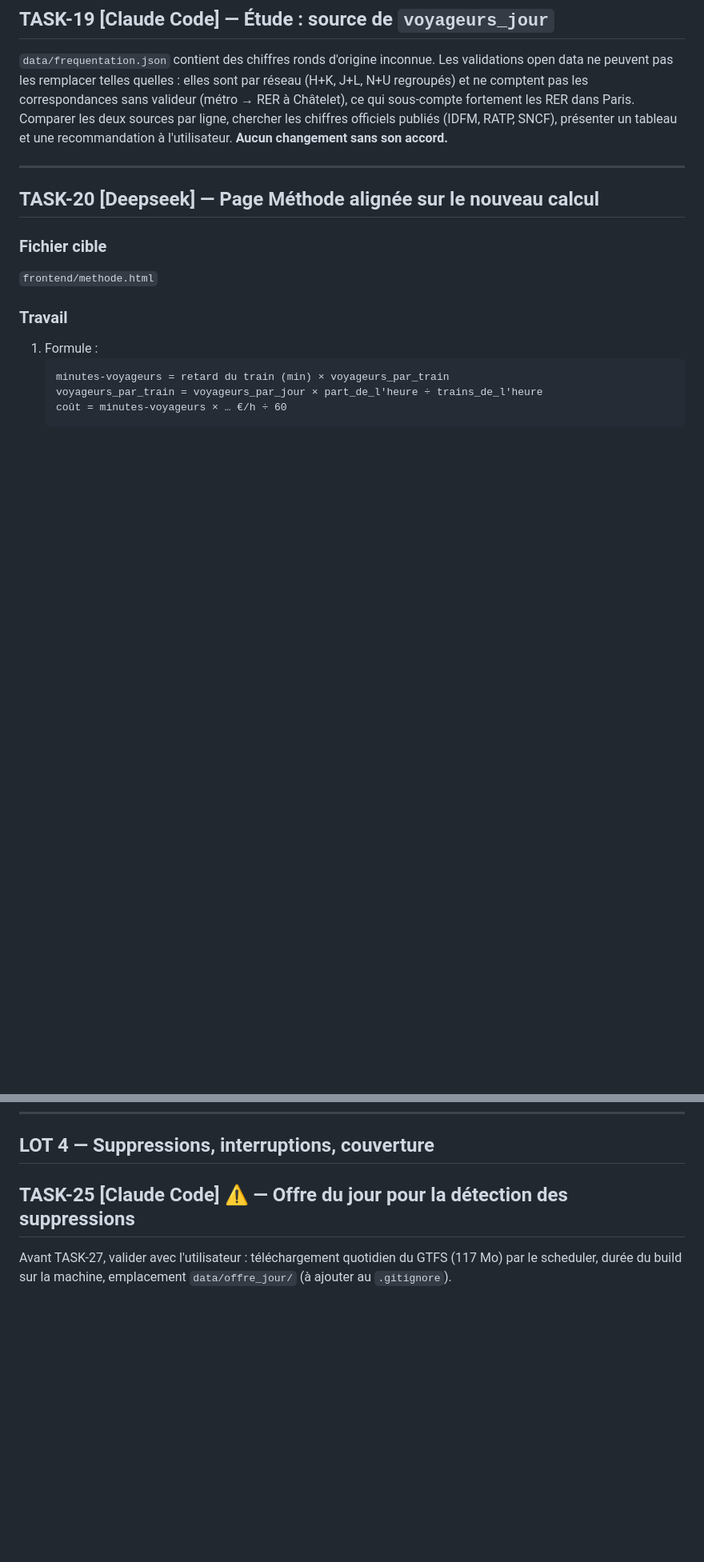
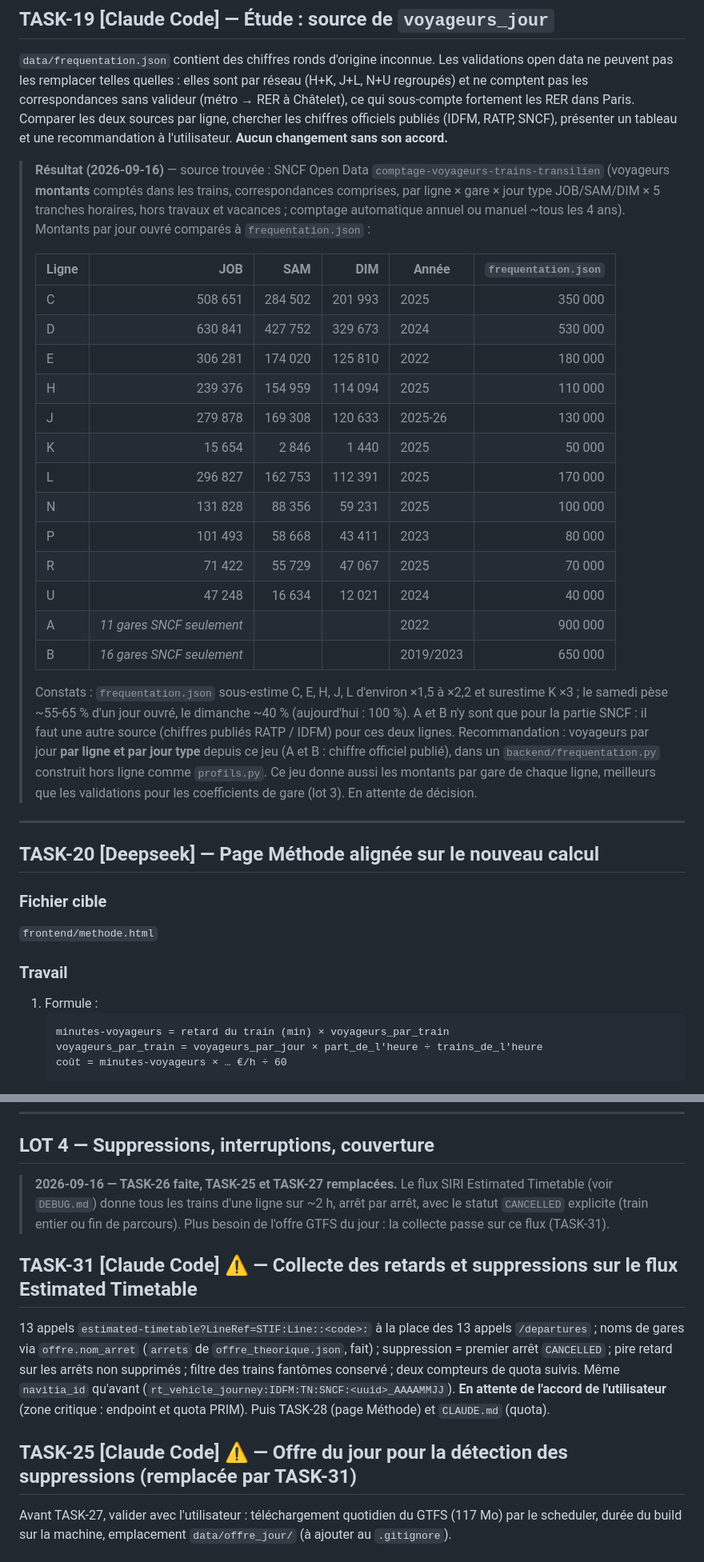
Before and after one commit to yaganperrot-hash/rertracker, a Markdown page: .claude/TASKS.md, 2 parts joined by grey strips. Shown at 80% size. Drawn GitHub-style; blank space fills up the shorter version.

Commit message:
docs(taches): études fréquentation et valeur du temps, faisabilité du flux Estimated Timetable
Co-Authored-By: Claude Opus 5 (1M context) <noreply@anthropic.com>

```diff
--- a/.claude/TASKS.md
+++ b/.claude/TASKS.md
@@ -240,6 +240,34 @@ correspondances sans valideur (métro → RER à Châtelet), ce qui sous-compte
 Comparer les deux sources par ligne, chercher les chiffres officiels publiés (IDFM, RATP, SNCF), présenter
 un tableau et une recommandation à l'utilisateur. **Aucun changement sans son accord.**
 
+> **Résultat (2026-09-16)** — source trouvée : SNCF Open Data `comptage-voyageurs-trains-transilien`
+> (voyageurs **montants** comptés dans les trains, correspondances comprises, par ligne × gare × jour type
+> JOB/SAM/DIM × 5 tranches horaires, hors travaux et vacances ; comptage automatique annuel ou manuel ~tous les 4 ans).
+> Montants par jour ouvré comparés à `frequentation.json` :
+>
+> | Ligne | JOB | SAM | DIM | Année | `frequentation.json` |
+> |---|---:|---:|---:|---|---:|
+> | C | 508 651 | 284 502 | 201 993 | 2025 | 350 000 |
+> | D | 630 841 | 427 752 | 329 673 | 2024 | 530 000 |
+> | E | 306 281 | 174 020 | 125 810 | 2022 | 180 000 |
+> | H | 239 376 | 154 959 | 114 094 | 2025 | 110 000 |
+> | J | 279 878 | 169 308 | 120 633 | 2025-26 | 130 000 |
+> | K | 15 654 | 2 846 | 1 440 | 2025 | 50 000 |
+> | L | 296 827 | 162 753 | 112 391 | 2025 | 170 000 |
+> | N | 131 828 | 88 356 | 59 231 | 2025 | 100 000 |
+> | P | 101 493 | 58 668 | 43 411 | 2023 | 80 000 |
+> | R | 71 422 | 55 729 | 47 067 | 2025 | 70 000 |
+> | U | 47 248 | 16 634 | 12 021 | 2024 | 40 000 |
+> | A | *11 gares SNCF seulement* | | | 2022 | 900 000 |
+> | B | *16 gares SNCF seulement* | | | 2019/2023 | 650 000 |
+>
+> Constats : `frequentation.json` sous-estime C, E, H, J, L d'environ ×1,5 à ×2,2 et surestime K ×3 ;
+> le samedi pèse ~55-65 % d'un jour ouvré, le dimanche ~40 % (aujourd'hui : 100 %). A et B n'y sont que pour la
+> partie SNCF : il faut une autre source (chiffres publiés RATP / IDFM) pour ces deux lignes.
+> Recommandation : voyageurs par jour **par ligne et par jour type** depuis ce jeu (A et B : chiffre officiel publié),
+> dans un `backend/frequentation.py` construit hors ligne comme `profils.py`. Ce jeu donne aussi les montants
+> par gare de chaque ligne, meilleurs que les validations pour les coefficients de gare (lot 3). En attente de décision.
+
 ---
 
 ## TASK-20 [Deepseek] — Page Méthode alignée sur le nouveau calcul
@@ -338,7 +366,19 @@ Comme TASK-21.
 
 ## LOT 4 — Suppressions, interruptions, couverture
 
-## TASK-25 [Claude Code] ⚠️ — Offre du jour pour la détection des suppressions
+> **2026-09-16 — TASK-26 faite, TASK-25 et TASK-27 remplacées.** Le flux SIRI Estimated Timetable (voir
+> `DEBUG.md`) donne tous les trains d'une ligne sur ~2 h, arrêt par arrêt, avec le statut `CANCELLED` explicite
+> (train entier ou fin de parcours). Plus besoin de l'offre GTFS du jour : la collecte passe sur ce flux (TASK-31).
+
+## TASK-31 [Claude Code] ⚠️ — Collecte des retards et suppressions sur le flux Estimated Timetable
+
+13 appels `estimated-timetable?LineRef=STIF:Line::<code>:` à la place des 13 appels `/departures` ; noms de gares
+via `offre.nom_arret` (`arrets` de `offre_theorique.json`, fait) ; suppression = premier arrêt `CANCELLED` ;
+pire retard sur les arrêts non supprimés ; filtre des trains fantômes conservé ; deux compteurs de quota suivis.
+Même `navitia_id` qu'avant (`rt_vehicle_journey:IDFM:TN:SNCF:<uuid>_AAAAMMJJ`). **En attente de l'accord de
+l'utilisateur** (zone critique : endpoint et quota PRIM). Puis TASK-28 (page Méthode) et `CLAUDE.md` (quota).
+
+## TASK-25 [Claude Code] ⚠️ — Offre du jour pour la détection des suppressions (remplacée par TASK-31)
 
 Avant TASK-27, valider avec l'utilisateur : téléchargement quotidien du GTFS (117 Mo) par le scheduler, durée du
 build sur la machine, emplacement `data/offre_jour/` (à ajouter au `.gitignore`).
```
Also changed, not shown: other parts of .claude/TASKS.md (+9 -0 lines), .claude/DEBUG.md (+15 -0 lines).
